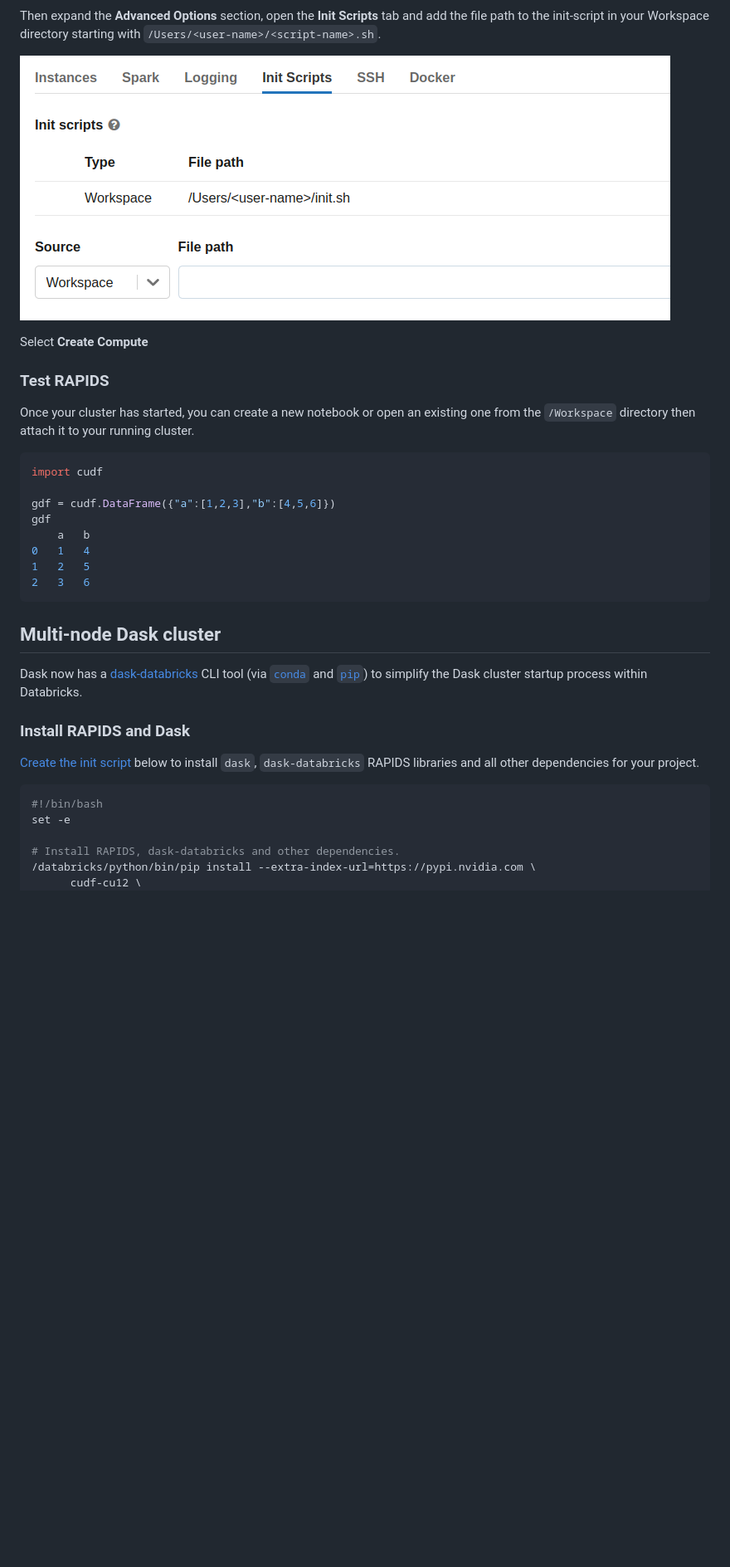
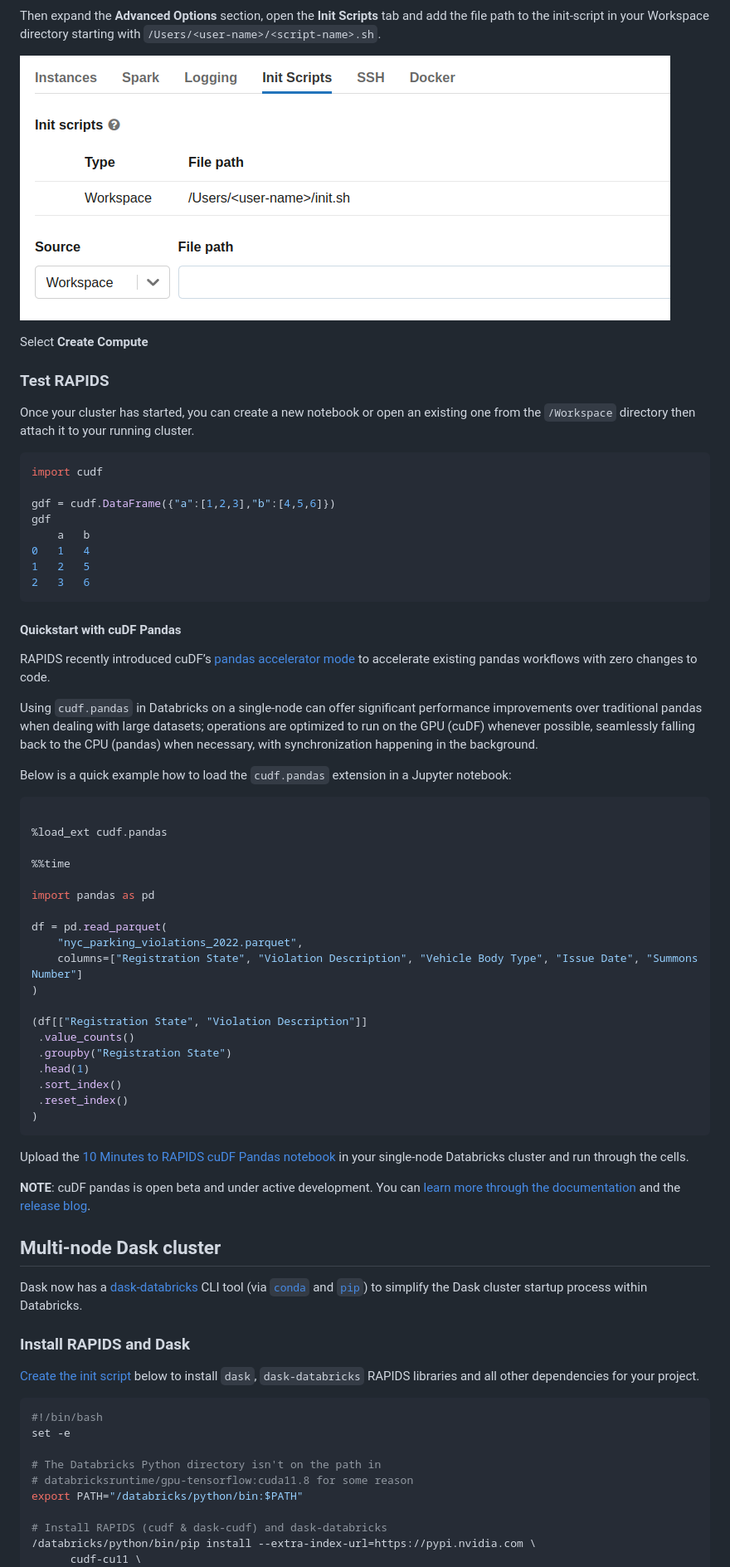
Before and after one commit to rapidsai/deployment, a Markdown page: source/platforms/databricks.md, the part around one of its changes. Shown at 83% size. GitHub-like rendering; blank space fills up the shorter version.

````diff
--- a/source/platforms/databricks.md
+++ b/source/platforms/databricks.md
@@ -68,6 +68,40 @@ gdf
 2   3   6
 ```
 
+#### Quickstart with cuDF Pandas
+
+RAPIDS recently introduced cuDF’s [pandas accelerator mode](https://rapids.ai/cudf-pandas/) to accelerate existing pandas workflows with zero changes to code.
+
+Using `cudf.pandas` in Databricks on a single-node can offer significant performance improvements over traditional pandas when dealing with large datasets; operations are optimized to run on the GPU (cuDF) whenever possible, seamlessly falling back to the CPU (pandas) when necessary, with synchronization happening in the background.
+
+Below is a quick example how to load the `cudf.pandas` extension in a Jupyter notebook:
+
+```python
+
+%load_ext cudf.pandas
+
+%%time
+
+import pandas as pd
+
+df = pd.read_parquet(
+    "nyc_parking_violations_2022.parquet",
+    columns=["Registration State", "Violation Description", "Vehicle Body Type", "Issue Date", "Summons Number"]
+)
+
+(df[["Registration State", "Violation Description"]]
+ .value_counts()
+ .groupby("Registration State")
+ .head(1)
+ .sort_index()
+ .reset_index()
+)
+```
+
+Upload the [10 Minutes to RAPIDS cuDF Pandas notebook](https://colab.research.google.com/drive/12tCzP94zFG2BRduACucn5Q_OcX1TUKY3) in your single-node Databricks cluster and run through the cells.
+
+**NOTE**: cuDF pandas is open beta and under active development. You can [learn more through the documentation](https://docs.rapids.ai/api/cudf/nightly/?_gl=1*1oyfbsi*_ga*MTc5NDYzNzYyNC4xNjgzMDc2ODc2*_ga_RKXFW6CM42*MTcwNTU4NDUyNS4yMC4wLjE3MDU1ODQ1MjUuNjAuMC4w) and the [release blog](https://developer.nvidia.com/blog/rapids-cudf-accelerates-pandas-nearly-150x-with-zero-code-changes/).
+
 ## Multi-node Dask cluster
 
 Dask now has a [dask-databricks](https://github.com/jacobtomlinson/dask-databricks) CLI tool (via [`conda`](https://github.com/conda-forge/dask-databricks-feedstock) and [`pip`](https://pypi.org/project/dask-databricks/)) to simplify the Dask cluster startup process within Databricks.
@@ -80,7 +114,11 @@ Dask now has a [dask-databricks](https://github.com/jacobtomlinson/dask-databric
 #!/bin/bash
 set -e
 
-# Install RAPIDS, dask-databricks and other dependencies.
+# The Databricks Python directory isn't on the path in
+# databricksruntime/gpu-tensorflow:cuda11.8 for some reason
+export PATH="/databricks/python/bin:$PATH"
+
+# Install RAPIDS (cudf & dask-cudf) and dask-databricks
 /databricks/python/bin/pip install --extra-index-url=https://pypi.nvidia.com \
-      cudf-cu12 \
+      cudf-cu11 \
       dask[complete] \
````
Also changed, not shown: other parts of source/platforms/databricks.md (+36 -20 lines), source/images/databricks-dask-logging.png (added), source/images/databricks-standard-runtime.png (added).
